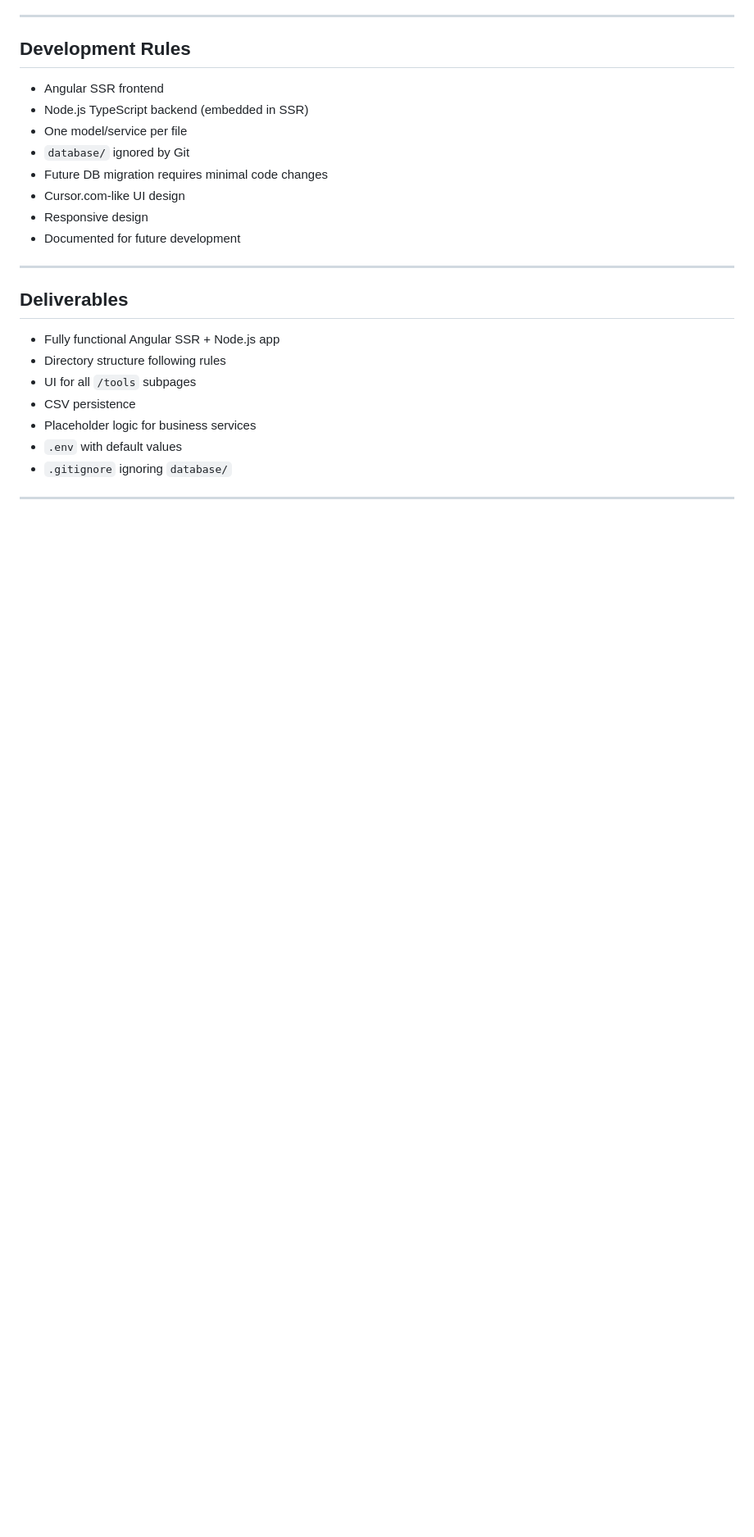
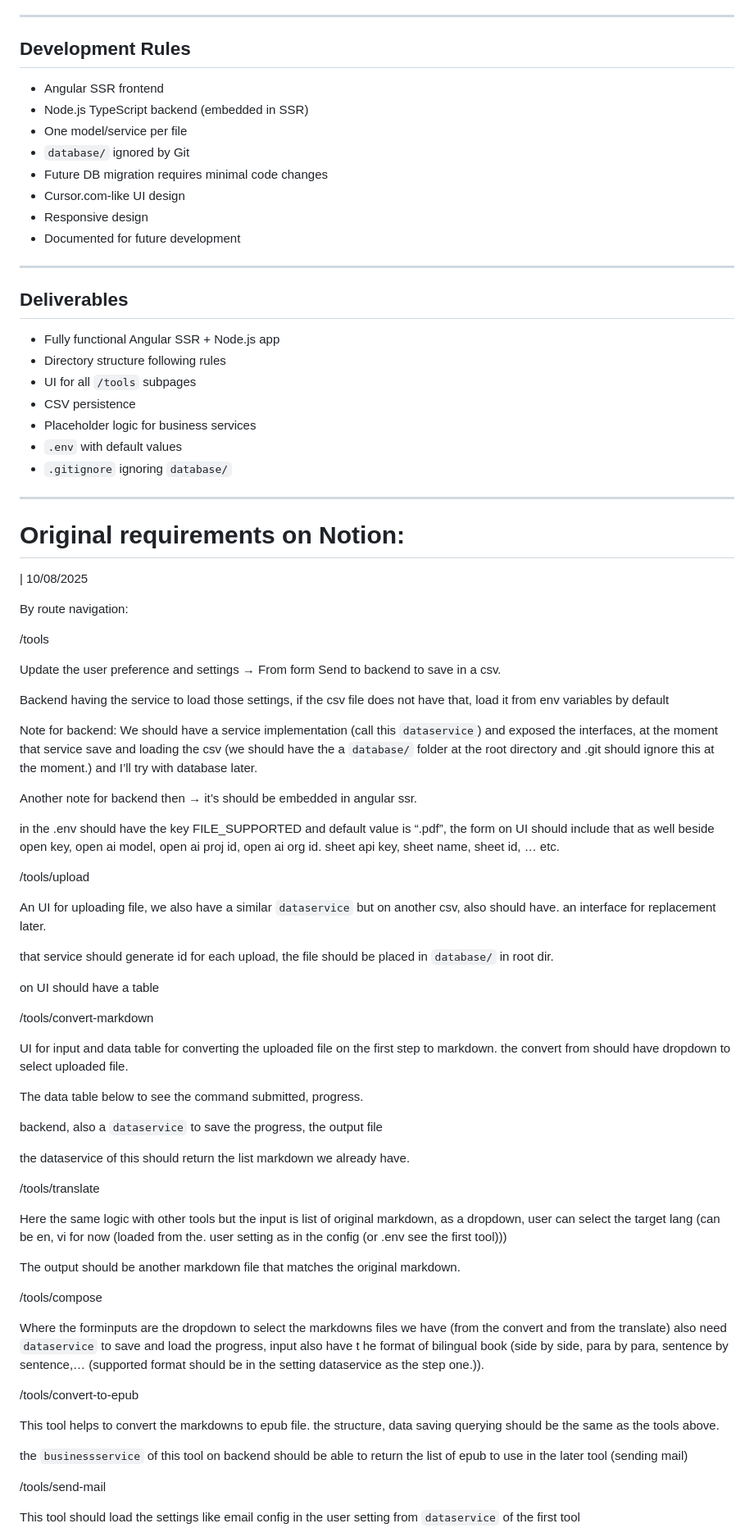
Before and after one commit to quocchungthan/cbt-tools, a Markdown page: REQUIREMENTS.md, the part around one of its changes. Shown at 82% size. Rendered like a GitHub page; blank space fills up the shorter version.

Commit message:
pass the original requirements

```diff
--- a/REQUIREMENTS.md
+++ b/REQUIREMENTS.md
@@ -187,3 +187,60 @@ This document defines the architecture, routes, backend/frontend service structu
 - `.gitignore` ignoring `database/`
 
 ---
+
+# Original requirements on Notion:
+| 10/08/2025
+
+By route navigation:
+
+/tools
+
+Update the user preference and settings → From form Send to backend to save in a csv.
+
+Backend having the service to load those settings, if the csv file does not have that, load it from env variables by default
+
+Note for backend: We should have a service implementation (call this `dataservice`) and exposed the interfaces, at the moment that service save and loading the csv (we should have the a `database/` folder at the root directory and .git should ignore this at the moment.) and I’ll try with database later.
+
+Another note for backend then → it’s should be embedded in angular ssr.
+
+in the .env should have the key FILE_SUPPORTED and default value is “.pdf”, the form on UI should include that as well beside open key, open ai model, open ai proj id, open ai org id. sheet api key, sheet name, sheet id, … etc.
+
+/tools/upload
+
+An UI for uploading file, we also have a similar `dataservice` but on another csv, also should have. an interface for replacement later.
+
+that service should generate id for each upload, the file should be placed in `database/` in root dir.
+
+on UI should have a table
+
+/tools/convert-markdown
+
+UI for input and data table for converting the uploaded file on the first step to markdown. the convert from should have dropdown to select uploaded file.
+
+The data table below to see the command submitted, progress.
+
+backend, also a `dataservice` to save the progress, the output file
+
+the dataservice of this should return the list markdown we already have.
+
+/tools/translate
+
+Here the same logic with other tools but the input is list of original markdown, as a dropdown, user can select the target lang (can be en, vi for now (loaded from the. user setting as in the config (or .env see the first tool)))
+
+The output should be another markdown file that matches the original markdown.
+
+/tools/compose
+
+Where the forminputs are the dropdown to select the markdowns files we have (from the convert and from the translate)
+also need `dataservice` to save and load the progress, input also have t he format of bilingual book (side by side, para by para, sentence by sentence,… (supported format should be in the setting dataservice as the step one.)).
+
+/tools/convert-to-epub
+
+This tool helps to convert the markdowns to epub file. the structure, data saving querying should be the same as the tools above.
+
+the `businessservice` of this tool on backend should be able to return the list of epub to use in the later tool (sending mail)
+
+/tools/send-mail
+
+This tool should load the settings like email config in the user setting from `dataservice` of the first tool
+
```
Also changed, not shown: other parts of REQUIREMENTS.md (+16 -0 lines).
